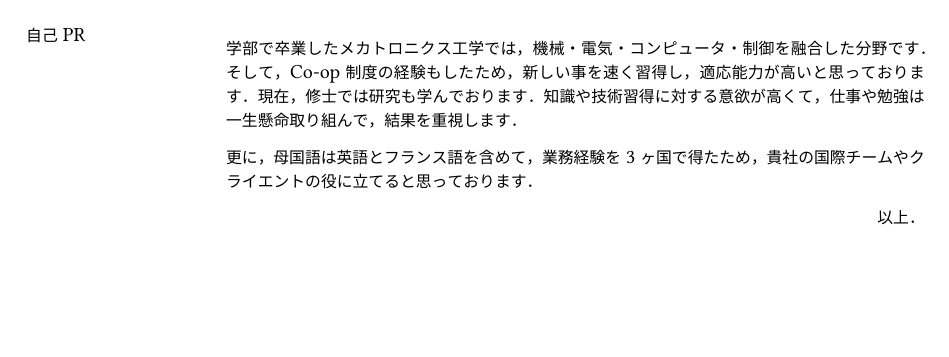
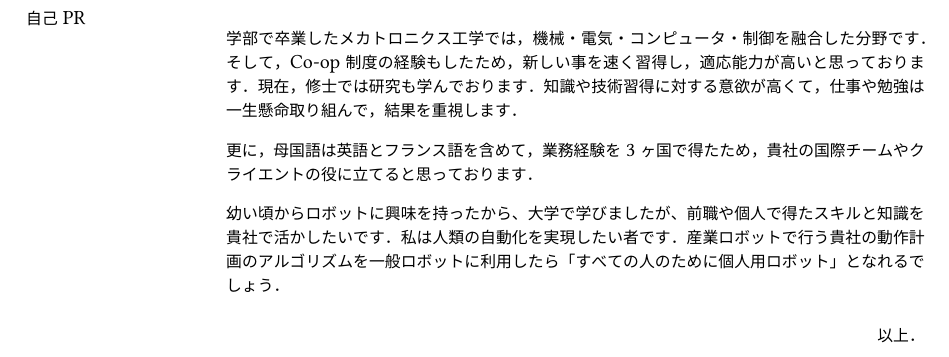
Before and after one commit to masasin/mshtsy_shokureki, a LaTeX document (mshtsy_shokureki.tex): part of page 2 of 2 before the commit and part of page 3 of 3 after it, cut so that both start at the same text, the shorter picture padded with empty space. Compiled offline with XeLaTeX; a missing font is replaced by an installed copy or a similar font.

Commit message:
Mujin resume

```diff
--- a/mshtsy_shokureki.tex
+++ b/mshtsy_shokureki.tex
@@ -217,6 +215,10 @@
   知識や技術習得に対する意欲が高くて，仕事や勉強は一生懸命取り組んで，結果を重視します．
 
 \item[] 更に，母国語は英語とフランス語を含めて，業務経験を3ヶ国で得たため，貴社の国際チームやクライエントの役に立てると思っております．
+
+\item[] 幼い頃からロボットに興味を持ったから、大学で学びましたが、前職や個人で得たスキルと知識を貴社で活かしたいです．
+  私は人類の自動化を実現したい者です．
+  産業ロボットで行う貴社の動作計画のアルゴリズムを一般ロボットに利用したら「すべての人のために個人用ロボット」となれるでしょう．
 \end{outerlist}
 \flushright{以上．}
 
```
Also changed, not shown: mshtsy_shokureki.tex (6 more changed lines).
